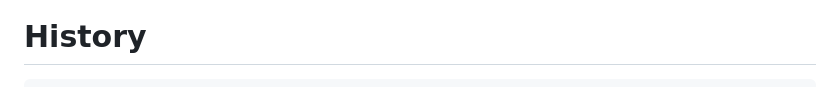
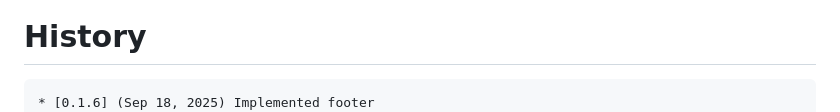
Before and after one commit to gbetorre/convenzioni, a Markdown page: README.md, the part around the change. Drawn GitHub-style.

````diff
--- a/README.md
+++ b/README.md
@@ -59,6 +59,7 @@ When will be ready, I will release, package or tag
 # History
 
 ```
+* [0.1.6] (Sep 18, 2025) Implemented footer
 * [0.1.5] (Sep 16, 2025) Implemented post-login welcome back message
 * [0.1.4] (Sep 15, 2025) Implemented dynamic agreements list in landing page
 * [0.1.3] (Sep 12, 2025) First draft of agreements extraction
````
Also changed, not shown: README.it.md (+1 -0 lines).
